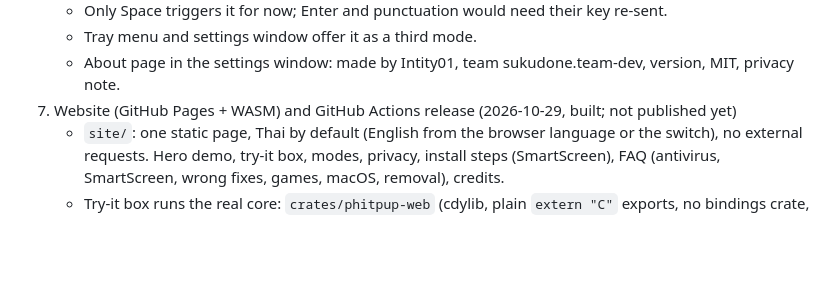
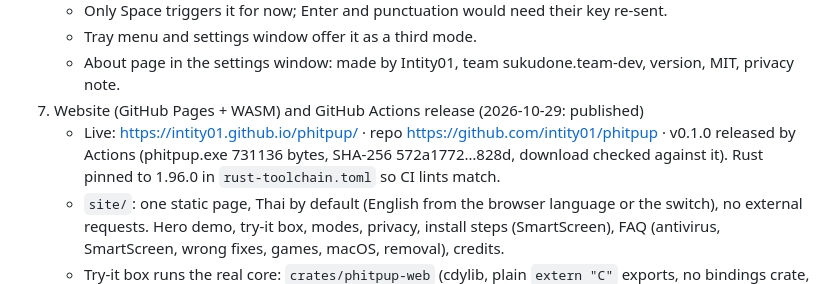
Before and after one commit to intity01/phitpup, a Markdown page: SPEC.md, the part around the change. Rendered like a GitHub page; blank space fills up the shorter version.

Commit message:
SPEC: website and v0.1.0 are live
Co-Authored-By: Claude Opus 5.5 <noreply@anthropic.com>

```diff
--- a/SPEC.md
+++ b/SPEC.md
@@ -141,7 +141,10 @@ Research: https://claude.ai/artifact/5REER2LjL4cjsJ8WekjnPz
    - Tray menu and settings window offer it as a third mode.
    - About page in the settings window: made by Intity01, team sukudone.team-dev, version, MIT,
      privacy note.
-7. Website (GitHub Pages + WASM) and GitHub Actions release (2026-10-29, built; not published yet)
+7. Website (GitHub Pages + WASM) and GitHub Actions release (2026-10-29: published)
+   - Live: https://intity01.github.io/phitpup/ · repo https://github.com/intity01/phitpup ·
+     v0.1.0 released by Actions (phitpup.exe 731136 bytes, SHA-256 572a1772…828d, download
+     checked against it). Rust pinned to 1.96.0 in `rust-toolchain.toml` so CI lints match.
    - `site/`: one static page, Thai by default (English from the browser language or the switch),
      no external requests. Hero demo, try-it box, modes, privacy, install steps (SmartScreen),
      FAQ (antivirus, SmartScreen, wrong fixes, games, macOS, removal), credits.
```
